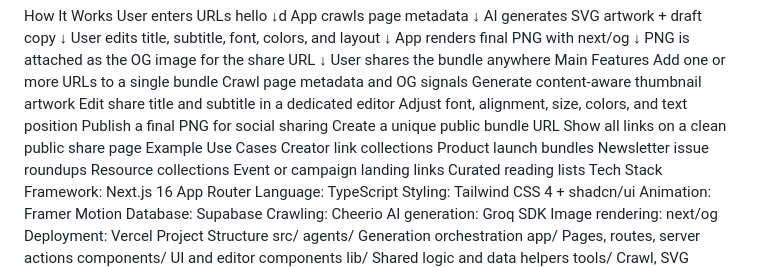
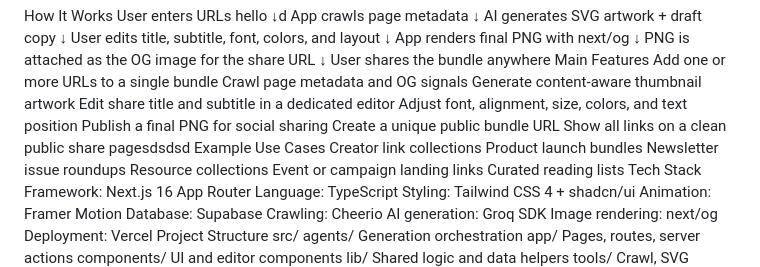
Before and after one commit to Rajikshank/gizume-test, a Markdown page: README.md, the part around the change. GitHub-like rendering.

```diff
--- a/README.md
+++ b/README.md
@@ -36,7 +36,7 @@ Edit share title and subtitle in a dedicated editor
 Adjust font, alignment, size, colors, and text position
 Publish a final PNG for social sharing
 Create a unique public bundle URL
-Show all links on a clean public share page
+Show all links on a clean public share pagesdsdsd
 Example Use Cases
 Creator link collections
 Product launch bundles
```
